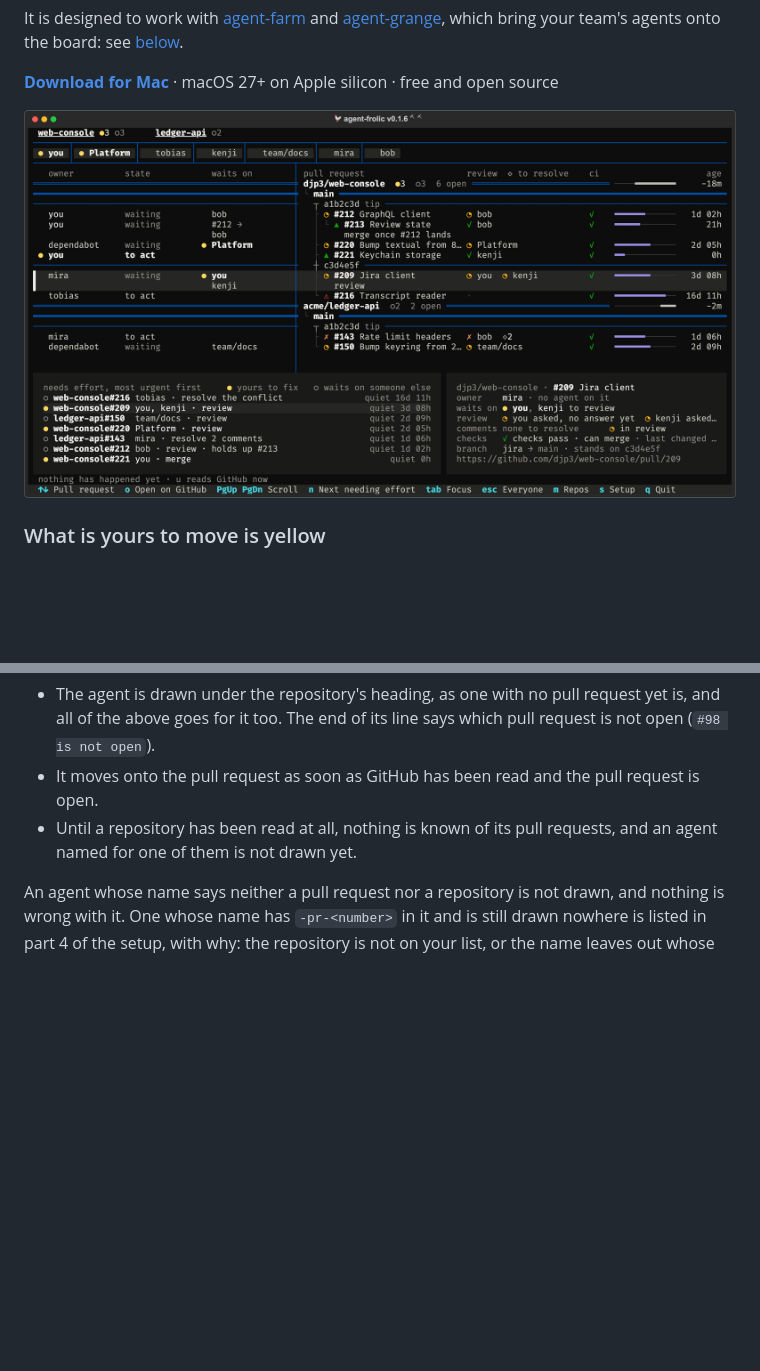
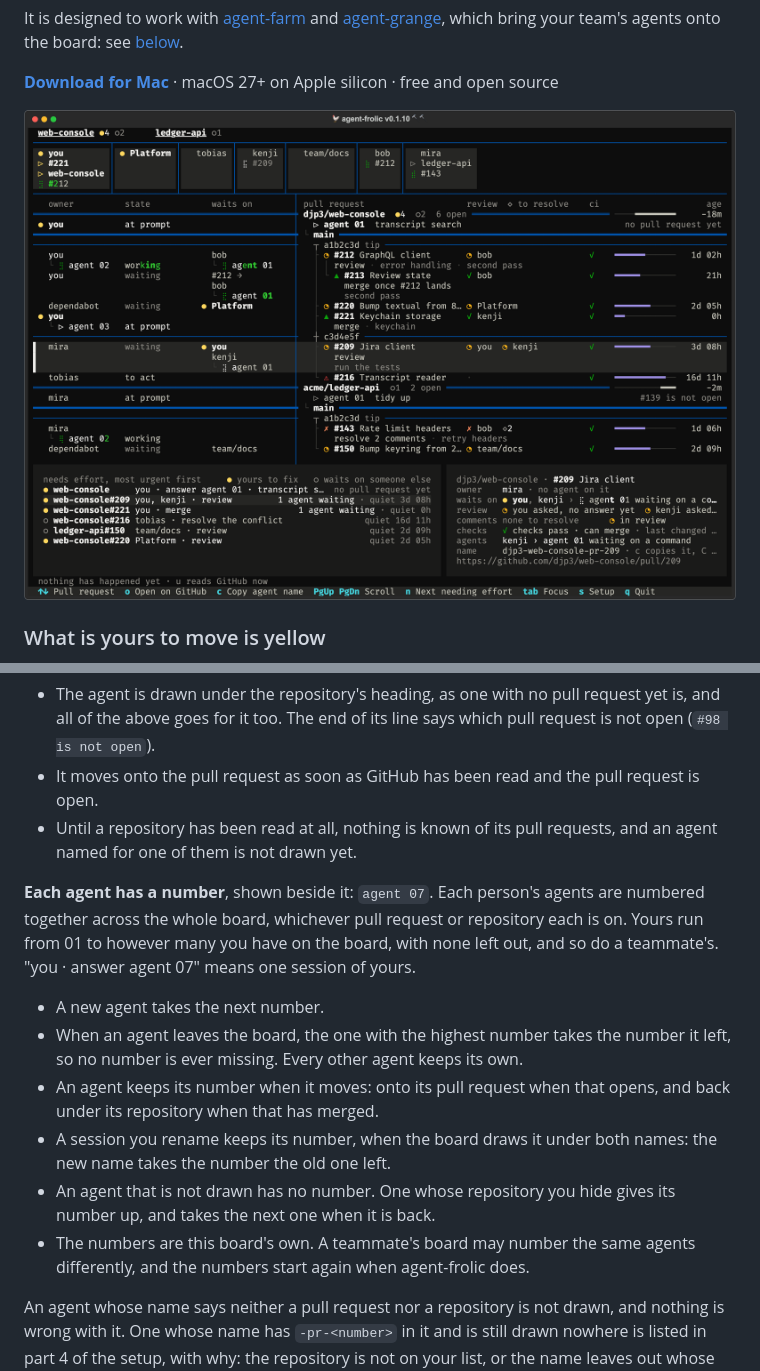
Before and after one commit to djp3/agent-frolic, a Markdown page: README.md, 2 parts joined by grey strips. Rendered like a GitHub page; pictures changed too: docs/screenshot.png; blank space fills up the shorter version.

```diff
--- a/README.md
+++ b/README.md
@@ -16,7 +16,7 @@ board: see [below](#made-to-work-with-agent-farm-and-agent-grange).
 **[Download for Mac](https://github.com/djp3/agent-frolic/releases/latest)** · macOS 27+ on
 Apple silicon · free and open source
 
-![agent-frolic showing the open pull requests of two repositories: a card for each person and team something waits on, the pull requests drawn as stacks, each with its age as a bar and a figure, each repository's line ending in the countdown to its next read, what needs effort, the drawer for the selected one, and the keys along the foot](docs/screenshot.png)
+![agent-frolic showing the open pull requests of two repositories: a card for each person and team something waits on, with their agents, the pull requests drawn as stacks, each with its age as a bar and a figure, each person's agents numbered beneath them, an agent with no open pull request on a line under its repository, each repository's line ending in the countdown to its next read, what needs effort, the drawer for the selected one, and the keys along the foot](docs/screenshot.png)
 
 ### What is yours to move is yellow
 
@@ -350,6 +350,23 @@ open.
 - Until a repository has been read at all, nothing is known of its pull requests, and an agent
   named for one of them is not drawn yet.
 
+**Each agent has a number**, shown beside it: `agent 07`. Each person's agents are numbered
+together across the whole board, whichever pull request or repository each is on. Yours run
+from 01 to however many you have on the board, with none left out, and so do a teammate's.
+"you · answer agent 07" means one session of yours.
+
+- A new agent takes the next number.
+- When an agent leaves the board, the one with the highest number takes the number it left, so
+  no number is ever missing. Every other agent keeps its own.
+- An agent keeps its number when it moves: onto its pull request when that opens, and back
+  under its repository when that has merged.
+- A session you rename keeps its number, when the board draws it under both names: the new name
+  takes the number the old one left.
+- An agent that is not drawn has no number. One whose repository you hide gives its number up,
+  and takes the next one when it is back.
+- The numbers are this board's own. A teammate's board may number the same agents differently,
+  and the numbers start again when agent-frolic does.
+
 An agent whose name says neither a pull request nor a repository is not drawn, and nothing is
 wrong with it. One whose name has `-pr-<number>` in it and is still drawn nowhere is listed in
 part 4 of the setup, with why: the repository is not on your list, or the name leaves out
```
Also changed, not shown: 4 other files.
